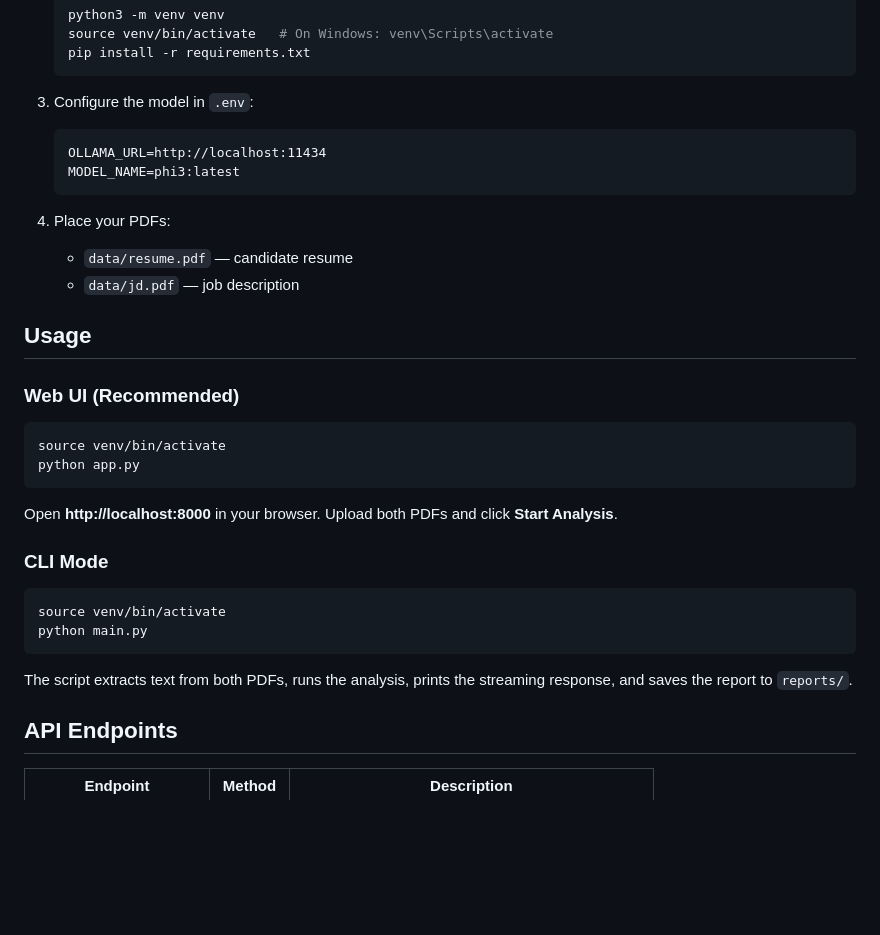
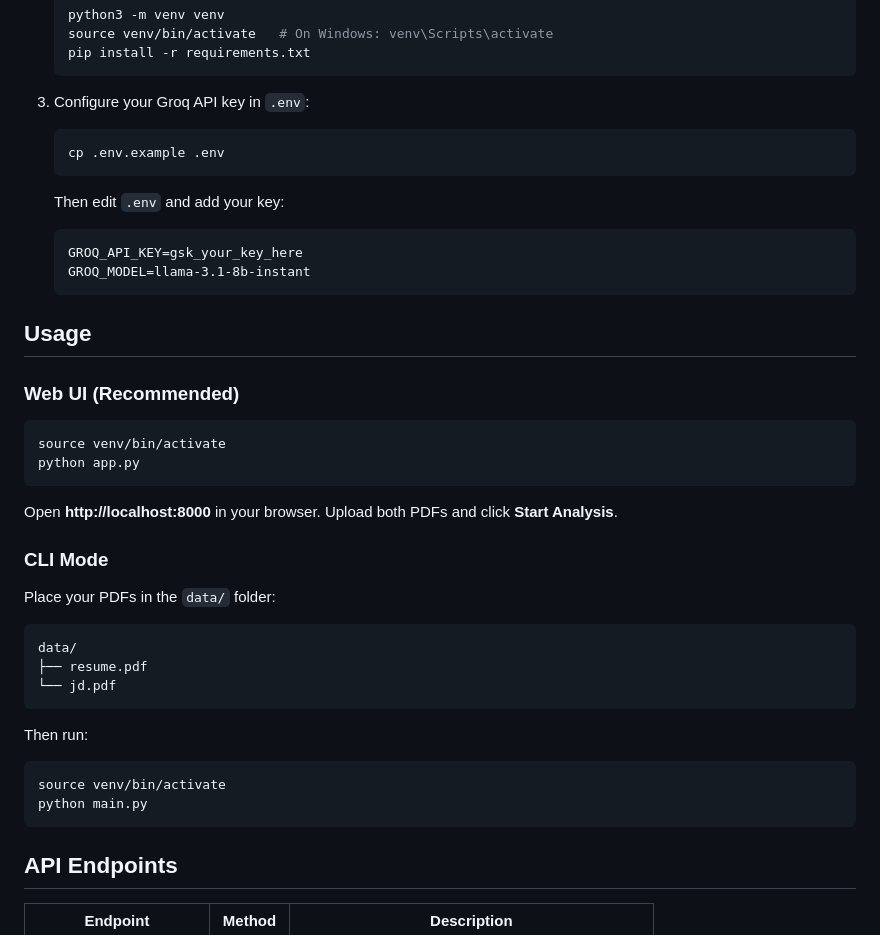
Before and after one commit to Vinaykumarreddy467/Ai_Resume_Analyzer, a Markdown page: README.md, the part around one of its changes. Rendered like a GitHub page; blank space fills up the shorter version.

````diff
--- a/README.md
+++ b/README.md
@@ -54,15 +57,15 @@ ai-resume-analyzer/
    pip install -r requirements.txt
    ```
 
-3. Configure the model in `.env`:
+3. Configure your Groq API key in `.env`:
+   ```bash
+   cp .env.example .env
    ```
-   OLLAMA_URL=http://localhost:11434
-   MODEL_NAME=phi3:latest
+   Then edit `.env` and add your key:
    ```
-
-4. Place your PDFs:
-   - `data/resume.pdf` — candidate resume
-   - `data/jd.pdf` — job description
+   GROQ_API_KEY=gsk_your_key_here
+   GROQ_MODEL=llama-3.1-8b-instant
+   ```
 
 ## Usage
 
@@ -77,12 +80,18 @@ Open **http://localhost:8000** in your browser. Upload both PDFs and click **Sta
 
 ### CLI Mode
 
+Place your PDFs in the `data/` folder:
+```
+data/
+├── resume.pdf
+└── jd.pdf
+```
+
+Then run:
 ```bash
 source venv/bin/activate
 python main.py
 ```
-
-The script extracts text from both PDFs, runs the analysis, prints the streaming response, and saves the report to `reports/`.
 
 ## API Endpoints
 
````
Also changed, not shown: other parts of README.md (+39 -27 lines).
